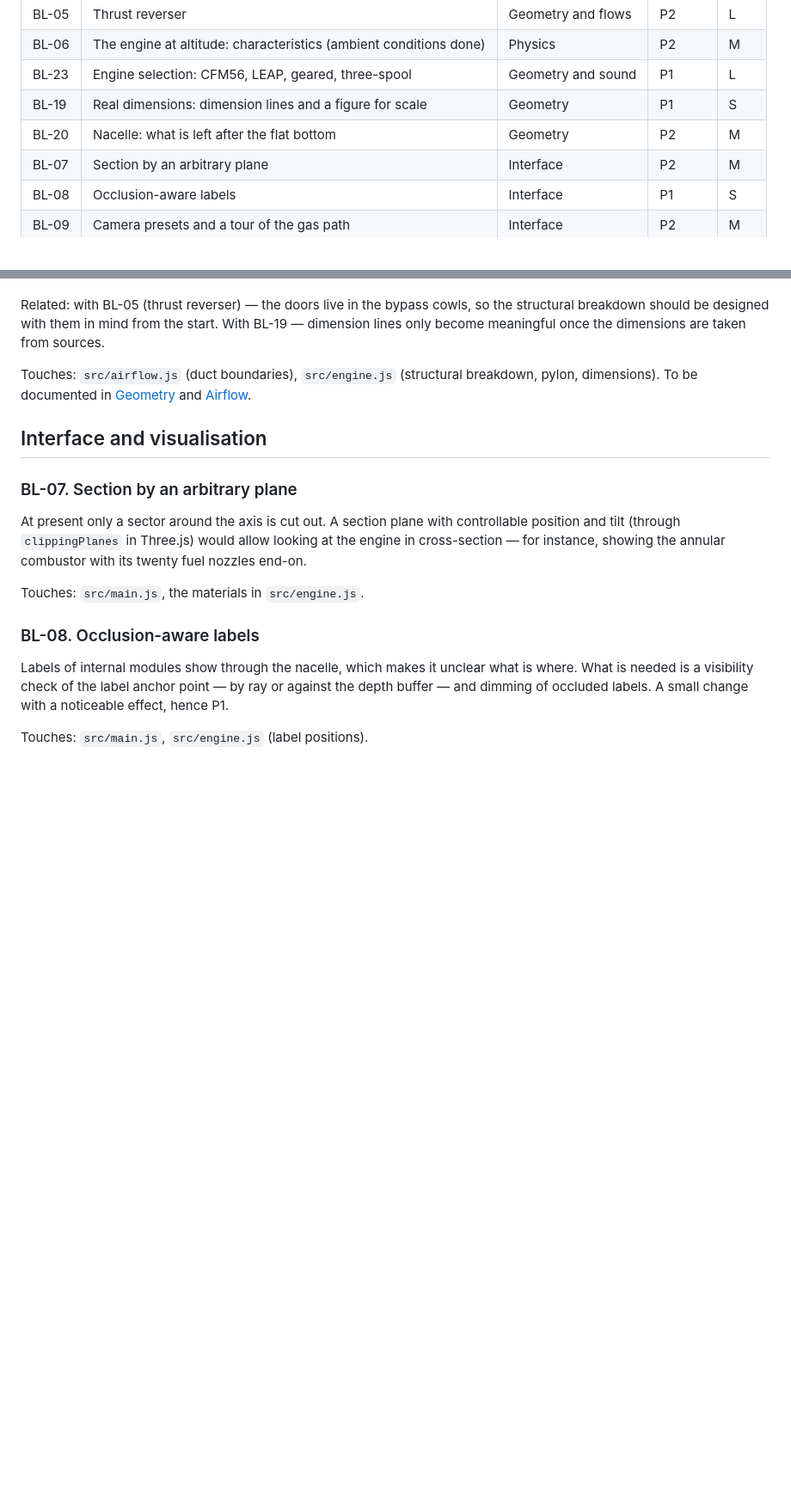
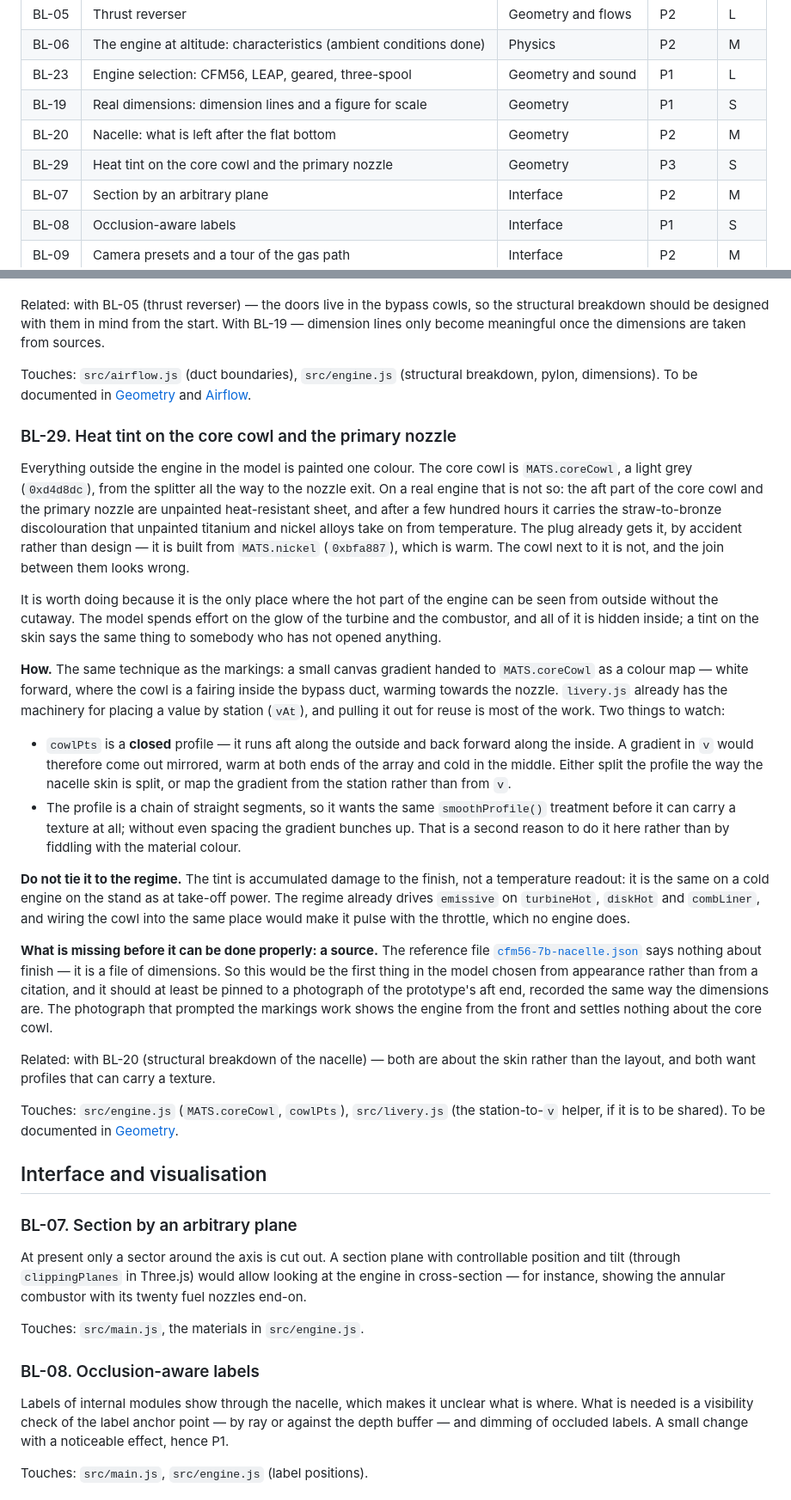
Before and after one commit to jubbon/jet-engine-3d, a Markdown page: docs/09-backlog.md, 2 parts joined by grey strips. Shown at 86% size. Drawn GitHub-style; blank space fills up the shorter version.

Commit message:
Record the heat tint on the core cowl as a backlog item
It came up while the markings were being put on the nacelle and was left
alone deliberately. The core cowl is one flat light grey from the splitter
to the nozzle exit, while on a real engine its aft part and the primary
nozzle are unpainted heat-resistant sheet carrying the straw-to-bronze
discolouration that temperature and hours leave on titanium and nickel.
The plug beside it already reads warm, because it happens to be built from
MATS.nickel - so the two sit next to each other and the join looks wrong.

Written down rather than done because there is no source for it. The
reference file is a file of dimensions and says nothing about finish, so
picking a colour now would be the first thing in the model chosen from
memory - exactly what the reference data exists to prevent. The photograph
that prompted the markings work is a front three-quarter view and settles
nothing about the aft end.

The entry carries the two traps found while reading the code for it:
cowlPts is a closed profile, so a gradient in v comes out mirrored rather
than running aft; and it is a chain of straight segments, so it needs the
same smoothProfile() treatment the nacelle skin got before it can carry a
texture at all. It also says not to drive the tint from the regime - it is
accumulated damage to the finish, not a temperature readout, and the
throttle already has emissive on the internal hot parts.

Filed under Geometry next to BL-20: both are about the skin rather than
the layout, and both want profiles that can take a texture.

Co-Authored-By: Claude Opus 5 (1M context) <noreply@anthropic.com>
Claude-Session: https://claude.ai/code/session_01JRqAurLuC8y3AfXBZ1KLSM

```diff
--- a/docs/09-backlog.md
+++ b/docs/09-backlog.md
@@ -28,6 +28,7 @@ or two; L: touches several modules and the physics, longer.
 | BL-23 | Engine selection: CFM56, LEAP, geared, three-spool | Geometry and sound | P1 | L |
 | BL-19 | Real dimensions: dimension lines and a figure for scale | Geometry | P1 | S |
 | BL-20 | Nacelle: what is left after the flat bottom | Geometry | P2 | M |
+| BL-29 | Heat tint on the core cowl and the primary nozzle | Geometry | P3 | S |
 | BL-07 | Section by an arbitrary plane | Interface | P2 | M |
 | BL-08 | Occlusion-aware labels | Interface | P1 | S |
 | BL-09 | Camera presets and a tour of the gas path | Interface | P2 | M |
@@ -682,6 +683,59 @@ Touches: `src/airflow.js` (duct boundaries), `src/engine.js` (structural
 breakdown, pylon, dimensions). To be documented in [Geometry](02-geometry.md)
 and [Airflow](04-airflow.md).
 
+### BL-29. Heat tint on the core cowl and the primary nozzle
+
+Everything outside the engine in the model is painted one colour. The core cowl
+is `MATS.coreCowl`, a light grey (`0xd4d8dc`), from the splitter all the way to
+the nozzle exit. On a real engine that is not so: the aft part of the core cowl
+and the primary nozzle are unpainted heat-resistant sheet, and after a few
+hundred hours it carries the straw-to-bronze discolouration that unpainted
+titanium and nickel alloys take on from temperature. The plug already gets it,
+by accident rather than design — it is built from `MATS.nickel` (`0xbfa887`),
+which is warm. The cowl next to it is not, and the join between them looks wrong.
+
+It is worth doing because it is the only place where the hot part of the engine
+can be seen from outside without the cutaway. The model spends effort on the
+glow of the turbine and the combustor, and all of it is hidden inside; a tint on
+the skin says the same thing to somebody who has not opened anything.
+
+**How.** The same technique as the markings: a small canvas gradient handed to
+`MATS.coreCowl` as a colour map — white forward, where the cowl is a fairing
+inside the bypass duct, warming towards the nozzle. `livery.js` already has the
+machinery for placing a value by station (`vAt`), and pulling it out for reuse
+is most of the work. Two things to watch:
+
+* `cowlPts` is a **closed** profile — it runs aft along the outside and back
+  forward along the inside. A gradient in `v` would therefore come out mirrored,
+  warm at both ends of the array and cold in the middle. Either split the
+  profile the way the nacelle skin is split, or map the gradient from the
+  station rather than from `v`.
+* The profile is a chain of straight segments, so it wants the same
+  `smoothProfile()` treatment before it can carry a texture at all; without even
+  spacing the gradient bunches up. That is a second reason to do it here rather
+  than by fiddling with the material colour.
+
+**Do not tie it to the regime.** The tint is accumulated damage to the finish,
+not a temperature readout: it is the same on a cold engine on the stand as at
+take-off power. The regime already drives `emissive` on `turbineHot`, `diskHot`
+and `combLiner`, and wiring the cowl into the same place would make it pulse
+with the throttle, which no engine does.
+
+**What is missing before it can be done properly: a source.** The reference file
+[`cfm56-7b-nacelle.json`](engines/cfm56-7b-nacelle.json) says nothing about
+finish — it is a file of dimensions. So this would be the first thing in the
+model chosen from appearance rather than from a citation, and it should at least
+be pinned to a photograph of the prototype's aft end, recorded the same way the
+dimensions are. The photograph that prompted the markings work shows the engine
+from the front and settles nothing about the core cowl.
+
+Related: with BL-20 (structural breakdown of the nacelle) — both are about the
+skin rather than the layout, and both want profiles that can carry a texture.
+
+Touches: `src/engine.js` (`MATS.coreCowl`, `cowlPts`), `src/livery.js` (the
+station-to-`v` helper, if it is to be shared). To be documented in
+[Geometry](02-geometry.md#markings-on-the-skin).
+
 ## Interface and visualisation
 
 ### BL-07. Section by an arbitrary plane
```
